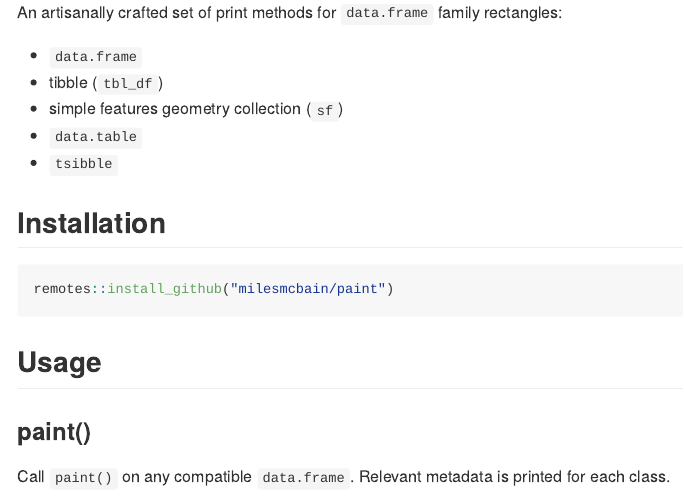
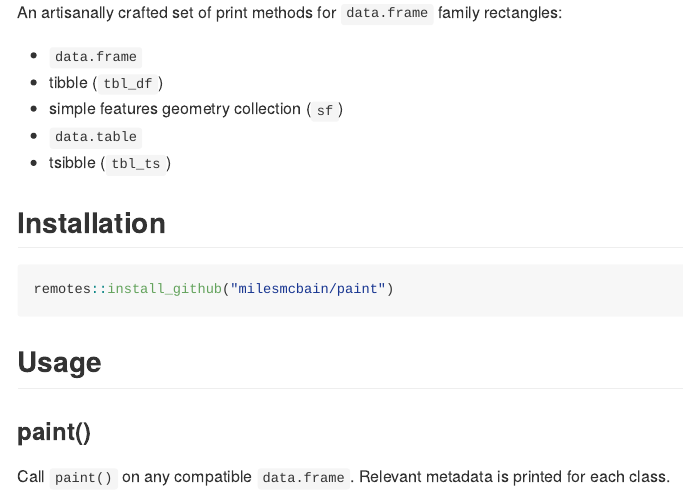
Before and after one commit to MilesMcBain/paint, an R Markdown document (README.Rmd): the page in a window 1100 px wide, from 620 px down. The pictures show the output file README.md that the author committed with the source, drawn offline in the style of GitHub; badge pictures from the web are left out.

```diff
--- a/README.Rmd
+++ b/README.Rmd
@@ -31,7 +31,7 @@
   * tibble (`tbl_df`)
   * simple features geometry collection (`sf`)
   * `data.table`
-  * `tsibble`
+  * tsibble (`tbl_ts`)
 
 ## Installation
 
```
Also changed, not shown: README.md, 2 other files.
